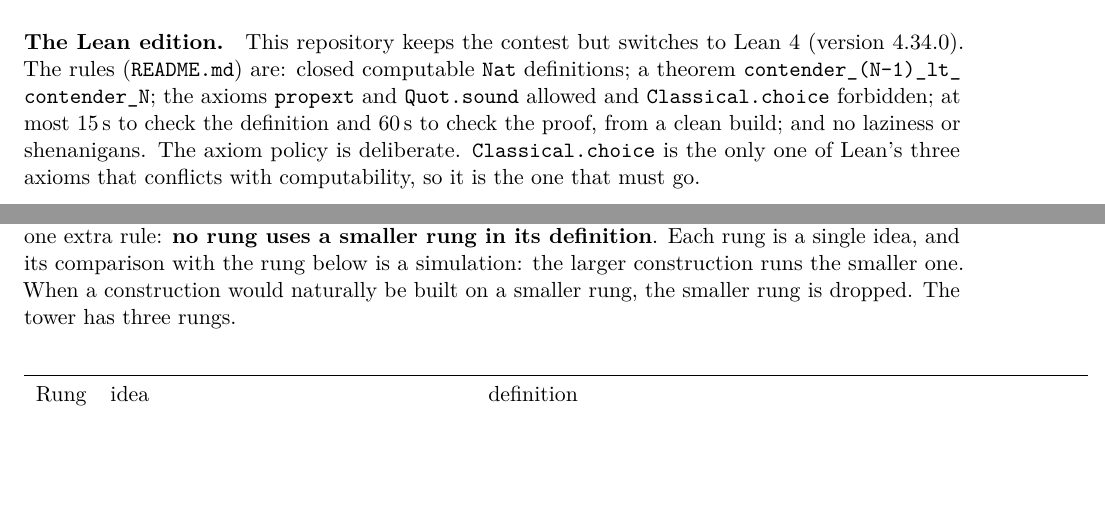
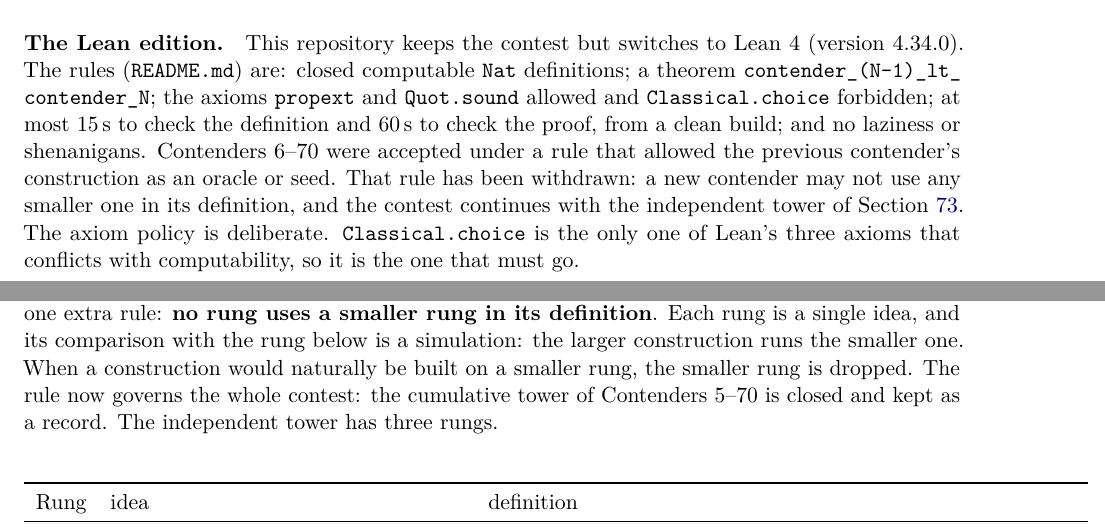
Before and after one commit to VladimirReshetnikov/BusyLean, a LaTeX paper (article/busylean.tex): two parts of pages 6 and 42 of 47, joined at a grey line, cut so that both start at the same text, the shorter picture padded with empty space. Compiled offline with pdfLaTeX.

Commit message:
Rules: no seeding; the independent tower is the contest's tower
Rule 5 now forbids any smaller contender, constant or construction, in a new
contender's definition; comparisons must be genuine (for example a
simulation), and a smaller contender that a new one would build on is removed
instead. The cumulative tower of Contenders 5-70, accepted under the earlier
rule, is closed and kept as a record. The submitter checklist and the article
say the same.

Co-Authored-By: Claude Opus 5.5 <noreply@anthropic.com>

```diff
--- a/article/busylean.tex
+++ b/article/busylean.tex
@@ -179,7 +179,11 @@
 the axioms \lean{propext} and \lean{Quot.sound} allowed and
 \lean{Classical.choice} forbidden; at most 15\,s to check the definition and
 60\,s to check the proof, from a clean build; and no laziness or shenanigans.
-The axiom policy is deliberate. \lean{Classical.choice} is the only one of
+Contenders 6--70 were accepted under a rule that allowed the previous
+contender's construction as an oracle or seed. That rule has been withdrawn:
+a new contender may not use any smaller one in its definition, and the
+contest continues with the independent tower of
+Section~\ref{sec:independent}. The axiom policy is deliberate. \lean{Classical.choice} is the only one of
 Lean's three axioms that conflicts with computability, so it is the one that
 must go.
 
@@ -2453,7 +2457,9 @@
 definition}. Each rung is a single idea, and its comparison with the rung
 below is a simulation: the larger construction runs the smaller one. When a
 construction would naturally be built on a smaller rung, the smaller rung is
-dropped. The tower has three rungs.
+dropped. The rule now governs the whole contest: the cumulative tower of
+Contenders 5--70 is closed and kept as a record. The independent tower has
+three rungs.
 
 \begin{center}
 \begin{tabular}{lll}
```
Also changed, not shown: README.md, article/busylean.pdf, incoming/README.md.
